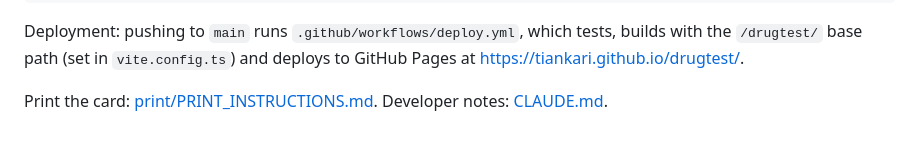
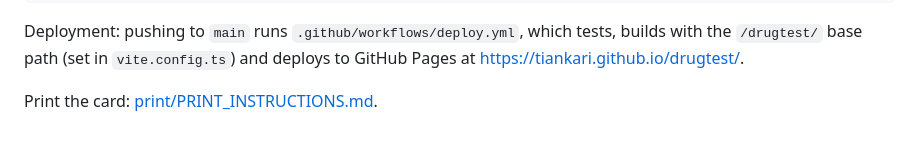
Before and after one commit to tiankari/drugtest, a Markdown page: README.md, the part around the change. Rendered like a GitHub page.

```diff
--- a/README.md
+++ b/README.md
@@ -58,4 +58,3 @@ builds with the `/drugtest/` base path (set in `vite.config.ts`) and deploys to
 GitHub Pages at https://tiankari.github.io/drugtest/.
 
 Print the card: [print/PRINT_INSTRUCTIONS.md](print/PRINT_INSTRUCTIONS.md).
-Developer notes: [CLAUDE.md](CLAUDE.md).
```
